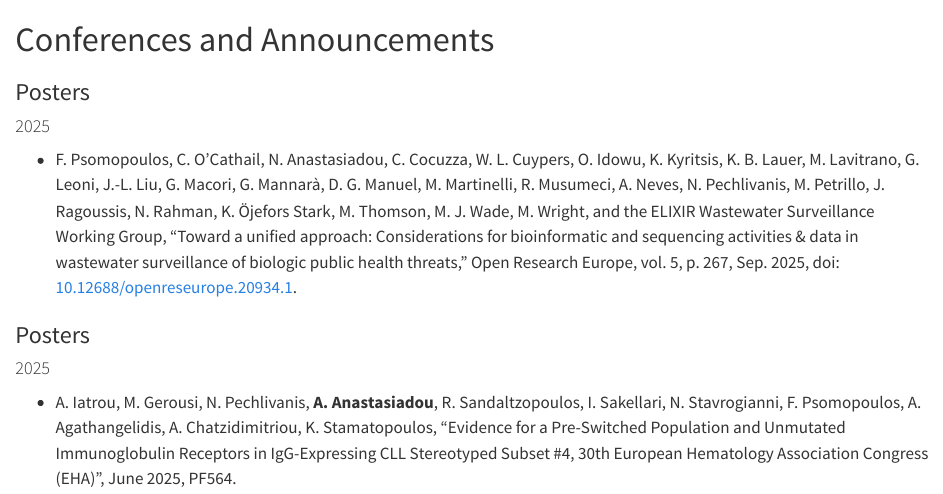
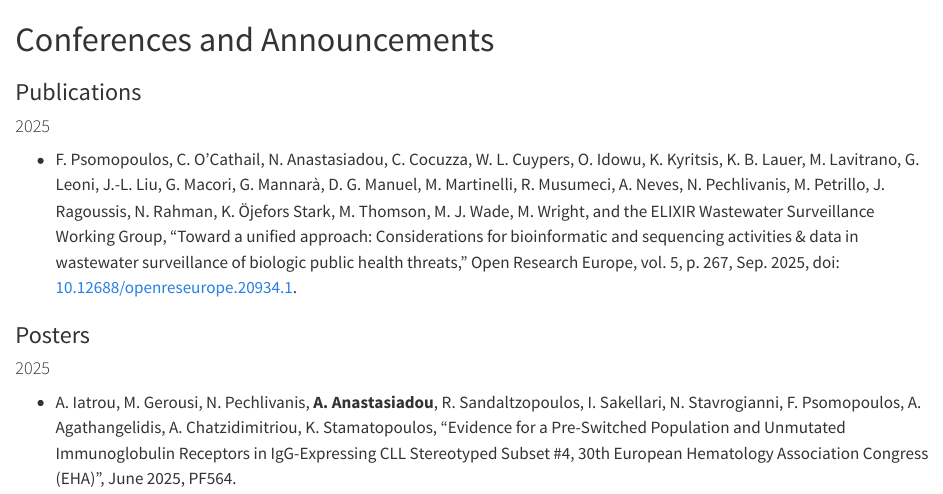
Before and after one commit to natanast/natanast.github.io, a Quarto document (qmd/publications.qmd): the page in a window 1100 px wide, from its top. Rendered offline with R 4.5, knitr and Pandoc in place of Quarto, with nearby package versions.

Commit message:
publication

```diff
--- a/qmd/publications.qmd
+++ b/qmd/publications.qmd
@@ -4,7 +4,7 @@ title: ""
 
 # [Conferences and Announcements]{style="font-weight:400;"}
 
-### [Posters]{style="font-weight:400;"}
+### [Publications]{style="font-weight:400;"}
 
 #### 2025
 
```
Also changed, not shown: docs/search.json, 2 other files.
